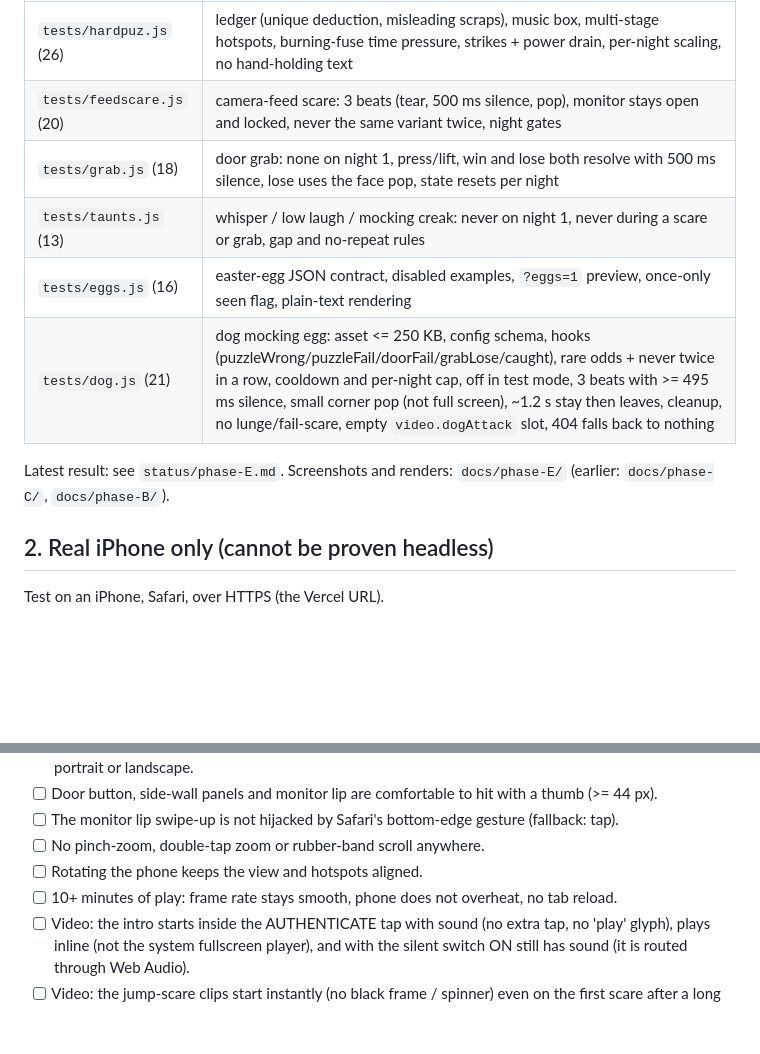
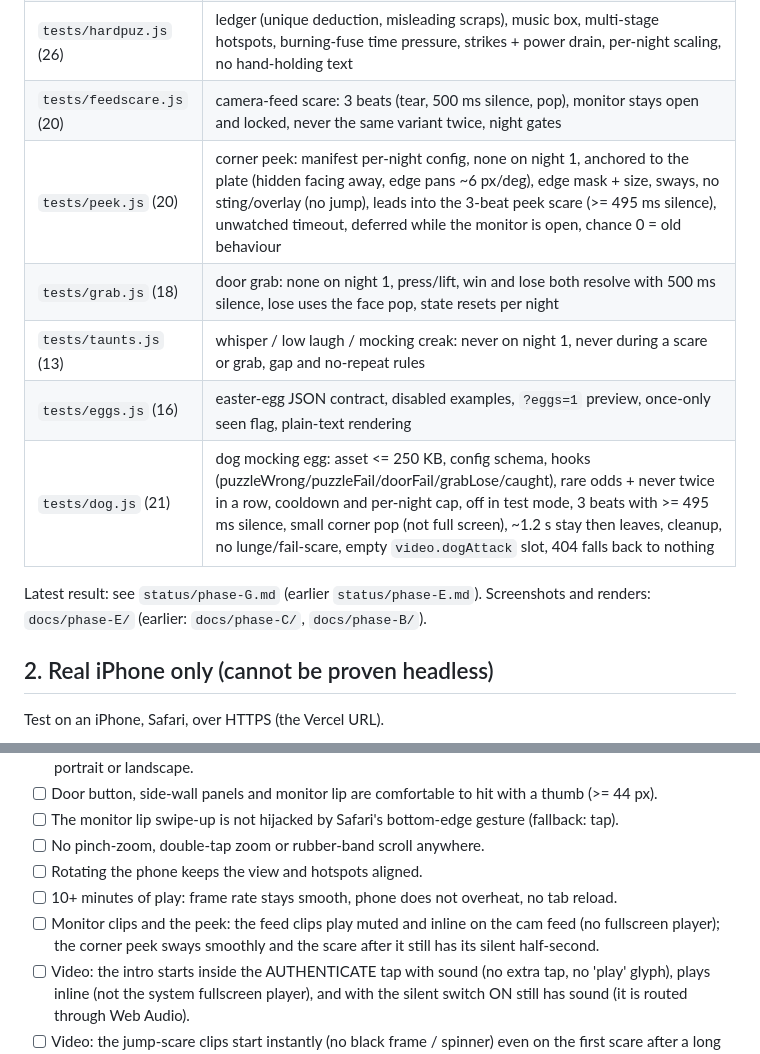
Before and after one commit to louievika/terrorific, a Markdown page: TEST.md, 2 parts joined by grey strips. Rendered like a GitHub page; blank space fills up the shorter version.

```diff
--- a/TEST.md
+++ b/TEST.md
@@ -18,12 +18,13 @@ Runs headless Chrome at 390x844 @2x with touch emulation and prints PASS / FAIL
 | `tests/camlock.js` (114) | camera-locked jump scares: with the view hard left / hard right every payoff eases the yaw to centre, puts Art screen-space in front of the player, keeps trigger -> 500 ms silence -> payoff; also with the run sheet blocked |
 | `tests/hardpuz.js` (26) | ledger (unique deduction, misleading scraps), music box, multi-stage hotspots, burning-fuse time pressure, strikes + power drain, per-night scaling, no hand-holding text |
 | `tests/feedscare.js` (20) | camera-feed scare: 3 beats (tear, 500 ms silence, pop), monitor stays open and locked, never the same variant twice, night gates |
+| `tests/peek.js` (20) | corner peek: manifest per-night config, none on night 1, anchored to the plate (hidden facing away, edge pans ~6 px/deg), edge mask + size, sways, no sting/overlay (no jump), leads into the 3-beat peek scare (>= 495 ms silence), unwatched timeout, deferred while the monitor is open, chance 0 = old behaviour |
 | `tests/grab.js` (18) | door grab: none on night 1, press/lift, win and lose both resolve with 500 ms silence, lose uses the face pop, state resets per night |
 | `tests/taunts.js` (13) | whisper / low laugh / mocking creak: never on night 1, never during a scare or grab, gap and no-repeat rules |
 | `tests/eggs.js` (16) | easter-egg JSON contract, disabled examples, `?eggs=1` preview, once-only seen flag, plain-text rendering |
 | `tests/dog.js` (21) | dog mocking egg: asset <= 250 KB, config schema, hooks (puzzleWrong/puzzleFail/doorFail/grabLose/caught), rare odds + never twice in a row, cooldown and per-night cap, off in test mode, 3 beats with >= 495 ms silence, small corner pop (not full screen), ~1.2 s stay then leaves, cleanup, no lunge/fail-scare, empty `video.dogAttack` slot, 404 falls back to nothing |
 
-Latest result: see `status/phase-E.md`. Screenshots and renders: `docs/phase-E/` (earlier: `docs/phase-C/`, `docs/phase-B/`).
+Latest result: see `status/phase-G.md` (earlier `status/phase-E.md`). Screenshots and renders: `docs/phase-E/` (earlier: `docs/phase-C/`, `docs/phase-B/`).
 
 ## 2. Real iPhone only (cannot be proven headless)
 Test on an iPhone, Safari, over HTTPS (the Vercel URL).
@@ -37,6 +38,7 @@ Test on an iPhone, Safari, over HTTPS (the Vercel URL).
 - [ ] No pinch-zoom, double-tap zoom or rubber-band scroll anywhere.
 - [ ] Rotating the phone keeps the view and hotspots aligned.
 - [ ] 10+ minutes of play: frame rate stays smooth, phone does not overheat, no tab reload.
+- [ ] Monitor clips and the peek: the feed clips play muted and inline on the cam feed (no fullscreen player); the corner peek sways smoothly and the scare after it still has its silent half-second.
 - [ ] Video: the intro starts inside the AUTHENTICATE tap with sound (no extra tap, no 'play' glyph), plays inline (not the system fullscreen player), and with the silent switch ON still has sound (it is routed through Web Audio).
 - [ ] Video: the jump-scare clips start instantly (no black frame / spinner) even on the first scare after a long quiet spell and after an app switch; they play inline, cover the whole screen including under the notch, and the view/monitor underneath is not touched.
 - [ ] Video: after the intro, tapping it skips (first play is not skippable); no flash of the terminal screen between intro and night 1.
```
Also changed, not shown: README.md (+9 -0 lines).
